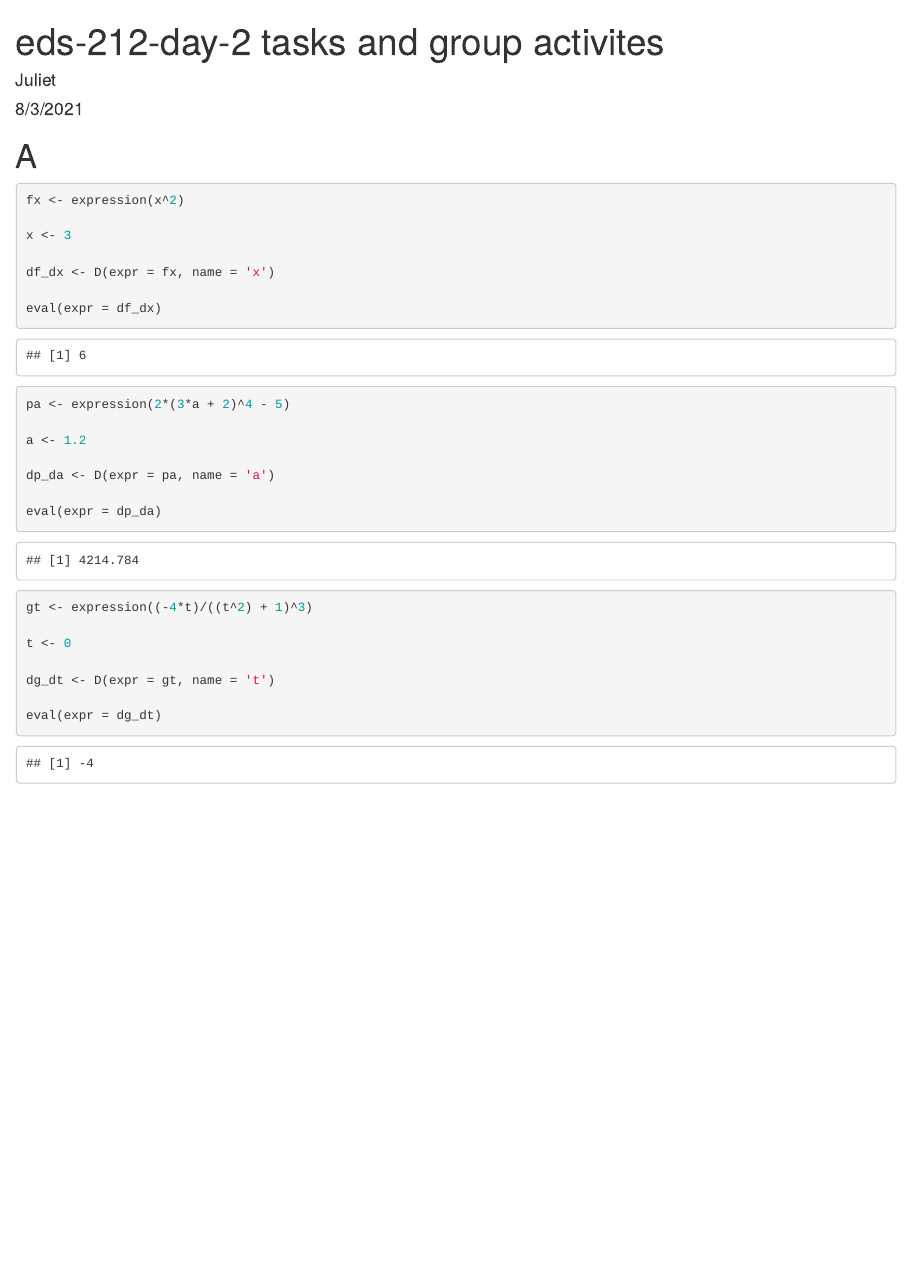
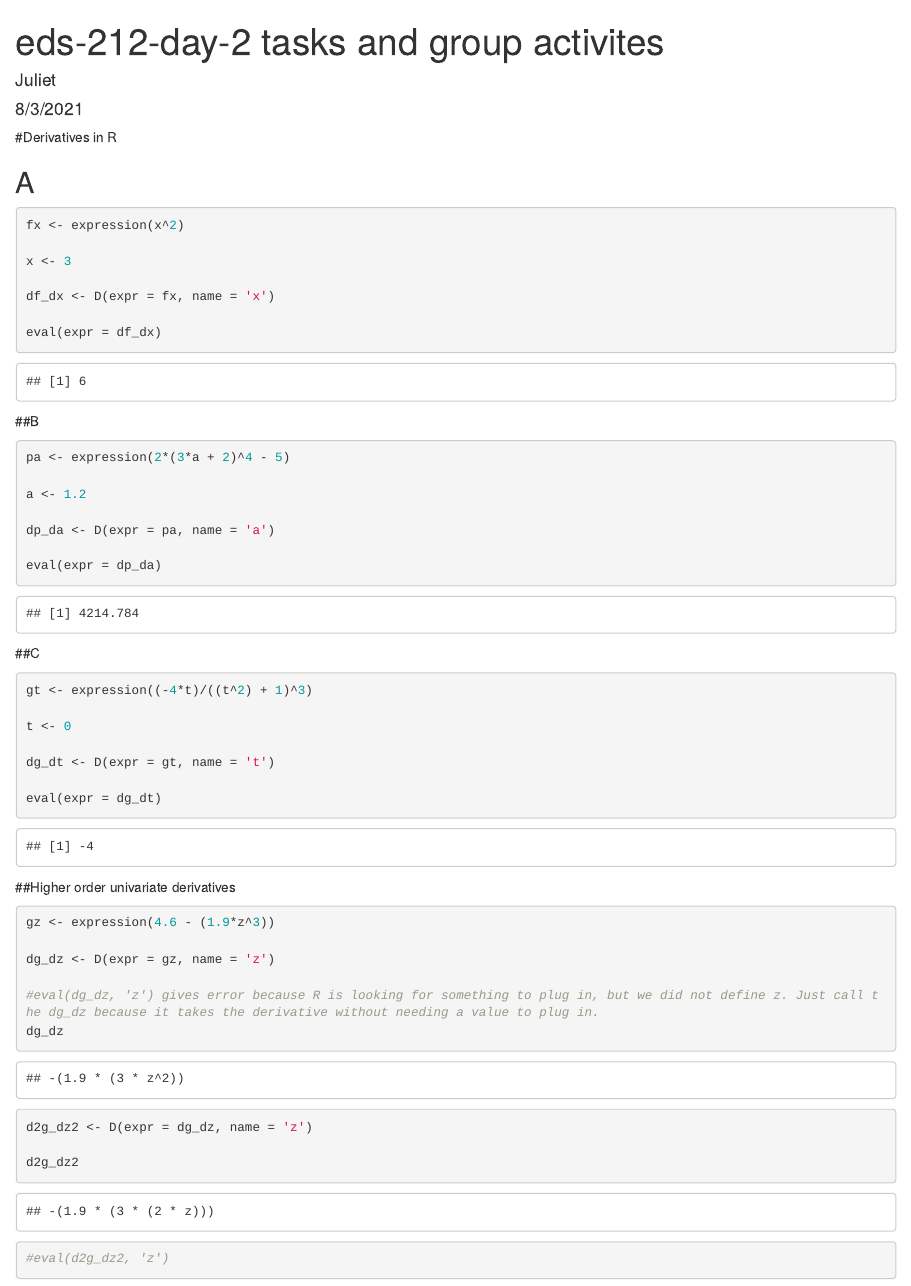
Before and after one commit to julietcohen/eds-212-day-2, an R Markdown document (eds-212-day-2.Rmd): the page in a window 1100 px wide, from its top. The pictures show the output file eds-212-day-2.html that the author committed with the source, opened offline.

Commit message:
did more derivatives

````diff
--- a/eds-212-day-2.Rmd
+++ b/eds-212-day-2.Rmd
@@ -12,8 +12,9 @@ library("tidyverse")
 library("palmerpenguins")
 
 ```
+#Derivatives in R
 
-# A
+## A
 ```{r}
 fx <- expression(x^2)
 
@@ -23,6 +24,7 @@ df_dx <- D(expr = fx, name = 'x')
 
 eval(expr = df_dx)
 ```
+##B
 ```{r}
 pa <- expression(2*(3*a + 2)^4 - 5)
 
@@ -32,6 +34,7 @@ dp_da <- D(expr = pa, name = 'a')
 
 eval(expr = dp_da)
 ```
+##C
 ```{r}
 gt <- expression((-4*t)/((t^2) + 1)^3)
 
@@ -41,6 +44,18 @@ dg_dt <- D(expr = gt, name = 't')
 
 eval(expr = dg_dt)
 ```
+##Higher order univariate derivatives
 ```{r}
+gz <- expression(4.6 - (1.9*z^3))
 
+dg_dz <- D(expr = gz, name = 'z')
+
+#eval(dg_dz, 'z') gives error because R is looking for something to plug in, but we did not define z. Just call the dg_dz because it takes the derivative without needing a value to plug in.
+dg_dz
+
+d2g_dz2 <- D(expr = dg_dz, name = 'z')
+
+d2g_dz2
+
+#eval(d2g_dz2, 'z')
 ```
````
Also changed, not shown: eds-212-day-2.html.
